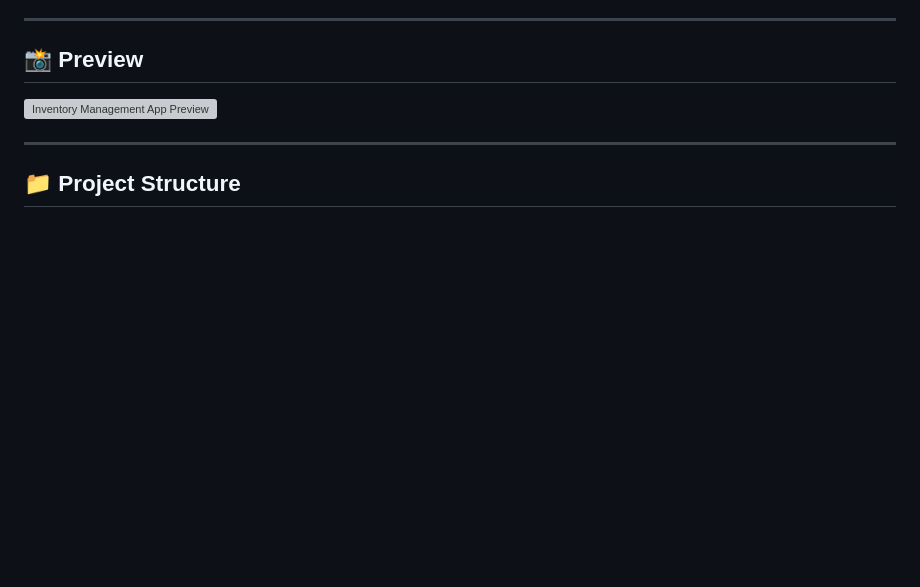
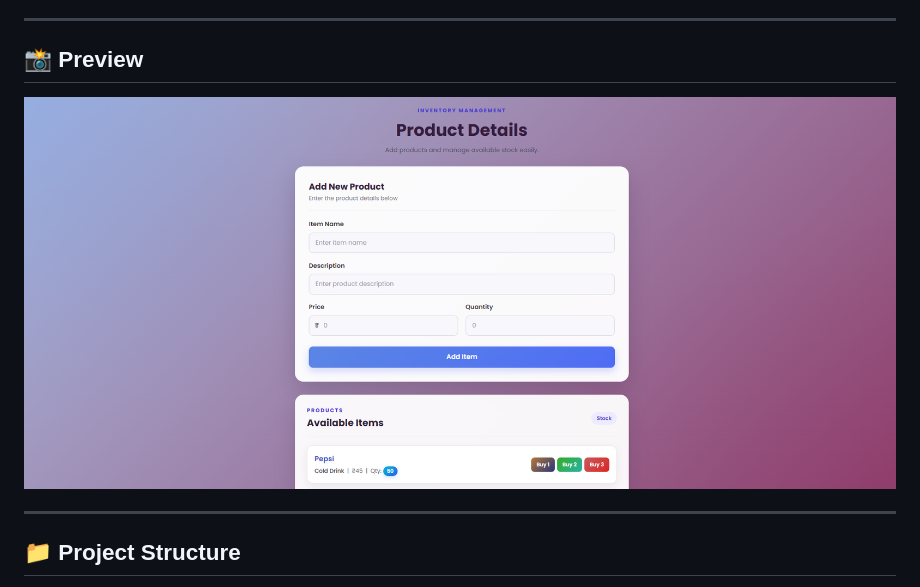
Before and after one commit to AkshatJain16/SHOPPER_MANAGER, a Markdown page: README.md, the part around the change. Rendered like a GitHub page; blank space fills up the shorter version; grey boxes are pictures that could not be loaded.

Commit message:
Added preview image

```diff
--- a/README.md
+++ b/README.md
@@ -45,8 +45,7 @@ Product data is stored permanently in a MySQL database through a Node.js and Exp
 
 ## 📸 Preview
 
-![Inventory Management App Preview](Images/preview.png)
-
+![Inventory Management App Preview](Images/Preview.png)
 
 ---
 
```
